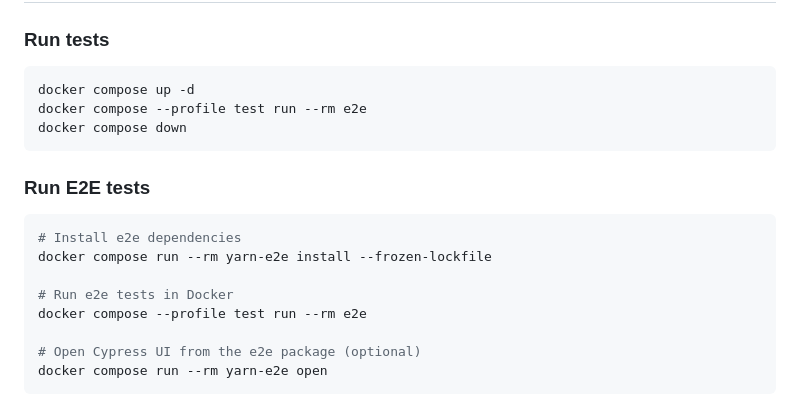
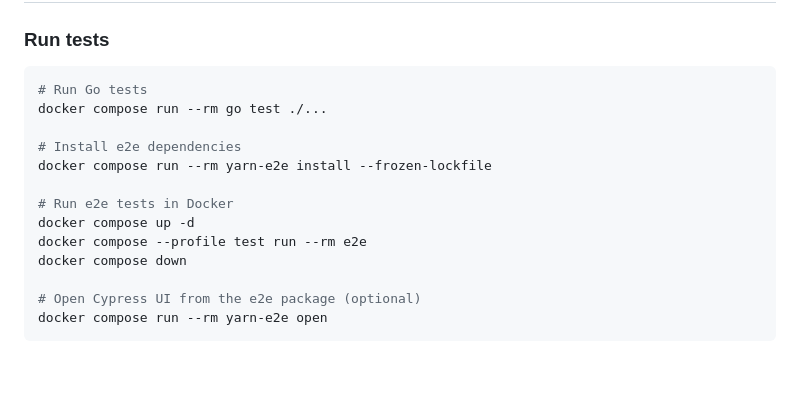
Before and after one commit to flohoss/gocron, a Markdown page: README.md, the part around the change. GitHub-like rendering; blank space fills up the shorter version.

Commit message:
Clarify and reorder test instructions in README
Rework the tests section in README: update the 'Run tests' steps to run Go unit tests with `docker compose run --rm go test ./...`, and move `docker compose up -d` / `docker compose down` into the e2e flow. Consolidate e2e steps (install dependencies, run e2e in Docker, open Cypress UI) and remove the separate 'Run E2E tests' heading for clarity.

````diff
--- a/README.md
+++ b/README.md
@@ -173,19 +173,16 @@ This project is licensed under the MIT License - see the [LICENSE](https://githu
 ### Run tests
 
 ```bash
-docker compose up -d
-docker compose --profile test run --rm e2e
-docker compose down
-```
+# Run Go tests
+docker compose run --rm go test ./...
 
-### Run E2E tests
-
-```bash
 # Install e2e dependencies
 docker compose run --rm yarn-e2e install --frozen-lockfile
 
 # Run e2e tests in Docker
+docker compose up -d
 docker compose --profile test run --rm e2e
+docker compose down
 
 # Open Cypress UI from the e2e package (optional)
 docker compose run --rm yarn-e2e open
````
